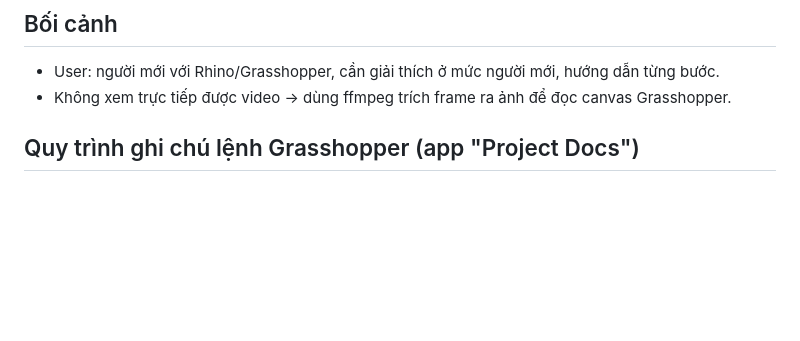
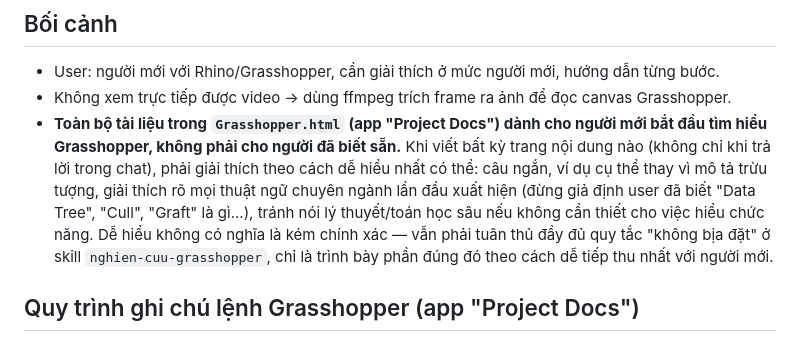
Before and after one commit to nguyencam190/Document_Grasshopper, a Markdown page: CLAUDE.md, the part around the change. Drawn GitHub-style; blank space fills up the shorter version.

Commit message:
Emphasize beginner-friendly explanations across docs and chat answers
Strengthens both CLAUDE.md and the nghien-cuu-grasshopper skill to
require the simplest possible explanations for someone brand new to
Grasshopper: short sentences, concrete examples over abstract
description, and defining jargon on first use, without sacrificing
accuracy.

```diff
--- a/CLAUDE.md
+++ b/CLAUDE.md
@@ -49,6 +49,14 @@ Mấu chốt là **Maelstrom** bẻ cong các tia toả tròn thành xoắn ốc
 ## Bối cảnh
 - User: người mới với Rhino/Grasshopper, cần giải thích ở mức người mới, hướng dẫn từng bước.
 - Không xem trực tiếp được video → dùng ffmpeg trích frame ra ảnh để đọc canvas Grasshopper.
+- **Toàn bộ tài liệu trong `Grasshopper.html` (app "Project Docs") dành cho người mới bắt đầu tìm
+  hiểu Grasshopper, không phải cho người đã biết sẵn.** Khi viết bất kỳ trang nội dung nào (không chỉ
+  khi trả lời trong chat), phải giải thích theo cách dễ hiểu nhất có thể: câu ngắn, ví dụ cụ thể thay
+  vì mô tả trừu tượng, giải thích rõ mọi thuật ngữ chuyên ngành lần đầu xuất hiện (đừng giả định user
+  đã biết "Data Tree", "Cull", "Graft" là gì...), tránh nói lý thuyết/toán học sâu nếu không cần thiết
+  cho việc hiểu chức năng. Dễ hiểu không có nghĩa là kém chính xác — vẫn phải tuân thủ đầy đủ quy tắc
+  "không bịa đặt" ở skill `nghien-cuu-grasshopper`, chỉ là trình bày phần đúng đó theo cách dễ tiếp
+  thu nhất với người mới.
 
 ## Quy trình ghi chú lệnh Grasshopper (app "Project Docs")
 Project có 1 app ghi chú riêng: **`Document/Grasshopper.html`** là file DUY NHẤT cần sửa (app sống
```
Also changed, not shown: 1 other file.
